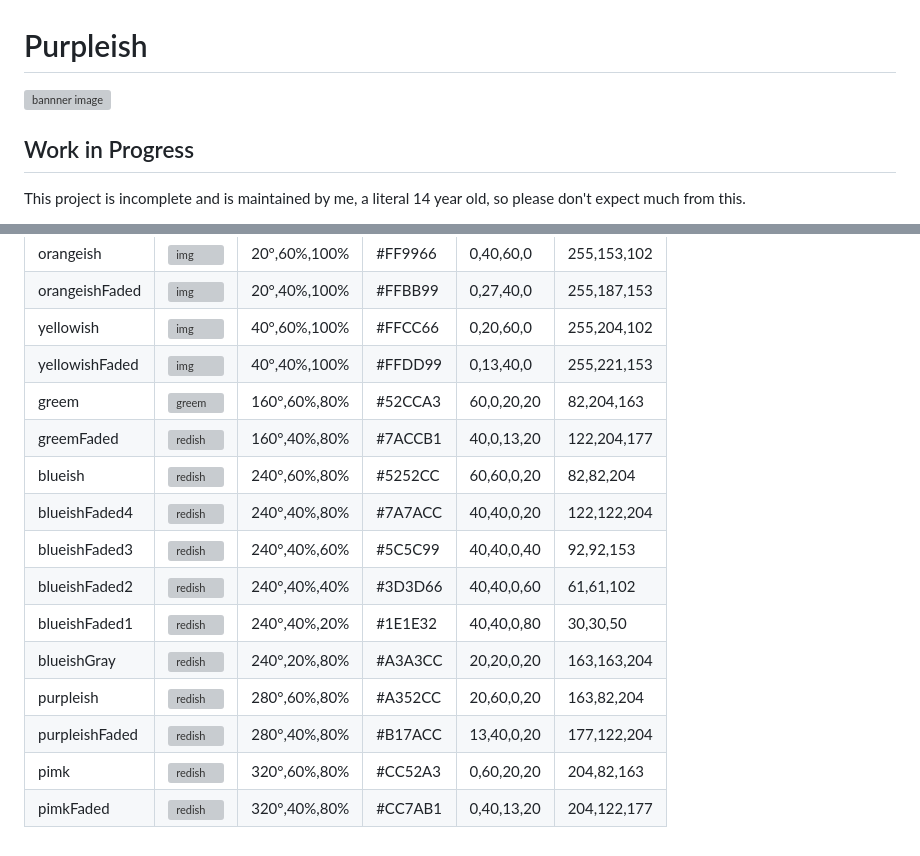
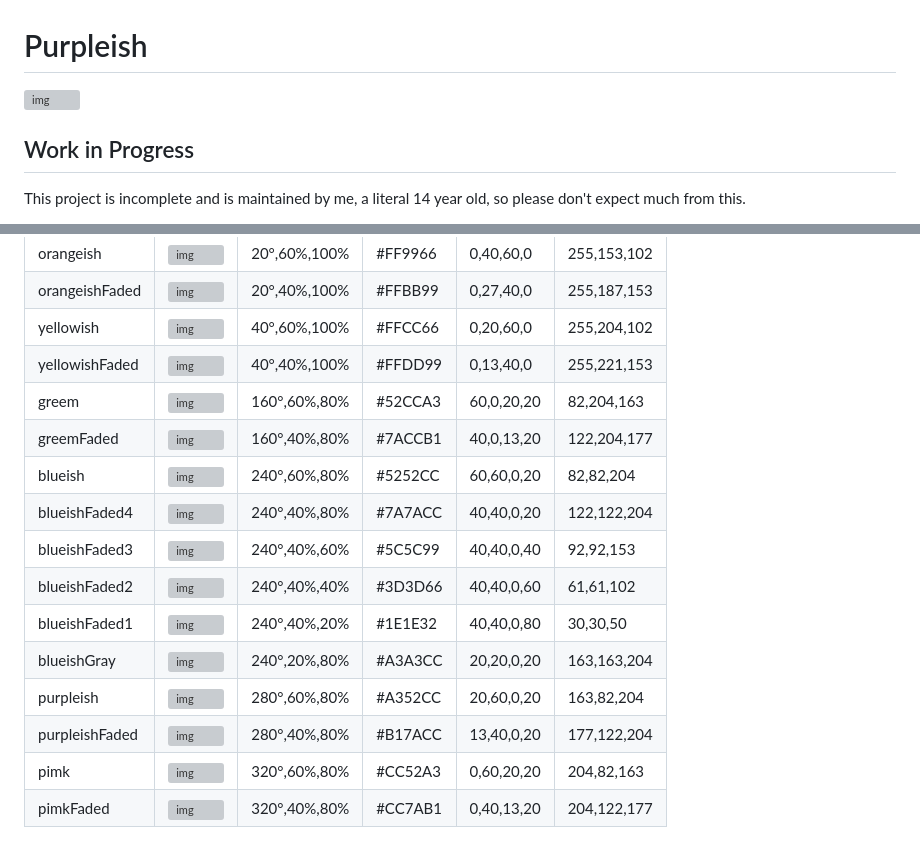
Before and after one commit to ehanahamed/purpleish, a Markdown page: README.md, 2 parts joined by grey strips. GitHub-like rendering; grey boxes are pictures that could not be loaded.

```diff
--- a/README.md
+++ b/README.md
@@ -1,6 +1,6 @@
 # Purpleish
 
-![bannner image](https://raw.ehan.dev/purpleish/assets/repository-banner.png)
+![img](https://raw.ehan.dev/purpleish/assets/repository-banner.png)
 
 ## Work in Progress
 
@@ -18,15 +18,15 @@ Purpleish has 18 total colors,
 |  orangeishFaded  |![img](https://raw.ehan.dev/purpleish/assets/colors/orangeishFaded.png)|  20°,40%,100%  |  #FFBB99  |  0,27,40,0   |  255,187,153  |
 |  yellowish       |![img](https://raw.ehan.dev/purpleish/assets/colors/yellowish.png)     |  40°,60%,100%  |  #FFCC66  |  0,20,60,0   |  255,204,102  |
 |  yellowishFaded  |![img](https://raw.ehan.dev/purpleish/assets/colors/yellowishFaded.png)|  40°,40%,100%  |  #FFDD99  |  0,13,40,0   |  255,221,153  |
-|  greem           |![greem](https://raw.ehan.dev/purpleish/assets/colors/greem.png)       |  160°,60%,80%  |  #52CCA3  |  60,0,20,20  |  82,204,163   |
-|  greemFaded      |  ![redish](https://raw.ehan.dev/purpleish/assets/colors/redish.png)  |  160°,40%,80%  |  #7ACCB1  |  40,0,13,20  |  122,204,177  |
-|  blueish         |  ![redish](https://raw.ehan.dev/purpleish/assets/colors/redish.png)  |  240°,60%,80%  |  #5252CC  |  60,60,0,20  |  82,82,204    |
-|  blueishFaded4   |  ![redish](https://raw.ehan.dev/purpleish/assets/colors/redish.png)  |  240°,40%,80%  |  #7A7ACC  |  40,40,0,20  |  122,122,204  |
-|  blueishFaded3   |  ![redish](https://raw.ehan.dev/purpleish/assets/colors/redish.png)  |  240°,40%,60%  |  #5C5C99  |  40,40,0,40  |  92,92,153    |
-|  blueishFaded2   |  ![redish](https://raw.ehan.dev/purpleish/assets/colors/redish.png)  |  240°,40%,40%  |  #3D3D66  |  40,40,0,60  |  61,61,102    |
-|  blueishFaded1   |  ![redish](https://raw.ehan.dev/purpleish/assets/colors/redish.png)  |  240°,40%,20%  |  #1E1E32  |  40,40,0,80  |  30,30,50     |
-|  blueishGray     |  ![redish](https://raw.ehan.dev/purpleish/assets/colors/redish.png)  |  240°,20%,80%  |  #A3A3CC  |  20,20,0,20  |  163,163,204  |
-|  purpleish       |  ![redish](https://raw.ehan.dev/purpleish/assets/colors/redish.png)  |  280°,60%,80%  |  #A352CC  |  20,60,0,20  |  163,82,204   |
-|  purpleishFaded  |  ![redish](https://raw.ehan.dev/purpleish/assets/colors/redish.png)  |  280°,40%,80%  |  #B17ACC  |  13,40,0,20  |  177,122,204  |
-|  pimk            |  ![redish](https://raw.ehan.dev/purpleish/assets/colors/redish.png)  |  320°,60%,80%  |  #CC52A3  |  0,60,20,20  |  204,82,163   |
-|  pimkFaded       |  ![redish](https://raw.ehan.dev/purpleish/assets/colors/redish.png)  |  320°,40%,80%  |  #CC7AB1  |  0,40,13,20  |  204,122,177  |
+|  greem           |![img](https://raw.ehan.dev/purpleish/assets/colors/greem.png)         |  160°,60%,80%  |  #52CCA3  |  60,0,20,20  |  82,204,163   |
+|  greemFaded      |![img](https://raw.ehan.dev/purpleish/assets/colors/greemFaded.png)    |  160°,40%,80%  |  #7ACCB1  |  40,0,13,20  |  122,204,177  |
+|  blueish         |![img](https://raw.ehan.dev/purpleish/assets/colors/blueish.png)       |  240°,60%,80%  |  #5252CC  |  60,60,0,20  |  82,82,204    |
+|  blueishFaded4   |![img](https://raw.ehan.dev/purpleish/assets/colors/blueishFaded4.png) |  240°,40%,80%  |  #7A7ACC  |  40,40,0,20  |  122,122,204  |
+|  blueishFaded3   |![img](https://raw.ehan.dev/purpleish/assets/colors/blueishFaded3.png) |  240°,40%,60%  |  #5C5C99  |  40,40,0,40  |  92,92,153    |
+|  blueishFaded2   |![img](https://raw.ehan.dev/purpleish/assets/colors/blueishFaded2.png) |  240°,40%,40%  |  #3D3D66  |  40,40,0,60  |  61,61,102    |
+|  blueishFaded1   |![img](https://raw.ehan.dev/purpleish/assets/colors/blueishFaded1.png) |  240°,40%,20%  |  #1E1E32  |  40,40,0,80  |  30,30,50     |
+|  blueishGray     |![img](https://raw.ehan.dev/purpleish/assets/colors/blueishGray.png)   |  240°,20%,80%  |  #A3A3CC  |  20,20,0,20  |  163,163,204  |
+|  purpleish       |![img](https://raw.ehan.dev/purpleish/assets/colors/purpleish.png)     |  280°,60%,80%  |  #A352CC  |  20,60,0,20  |  163,82,204   |
+|  purpleishFaded  |![img](https://raw.ehan.dev/purpleish/assets/colors/purpleishFaded.png)|  280°,40%,80%  |  #B17ACC  |  13,40,0,20  |  177,122,204  |
+|  pimk            |![img](https://raw.ehan.dev/purpleish/assets/colors/pimk.png)          |  320°,60%,80%  |  #CC52A3  |  0,60,20,20  |  204,82,163   |
+|  pimkFaded       |![img](https://raw.ehan.dev/purpleish/assets/colors/pimkFaded.png)     |  320°,40%,80%  |  #CC7AB1  |  0,40,13,20  |  204,122,177  |
```
